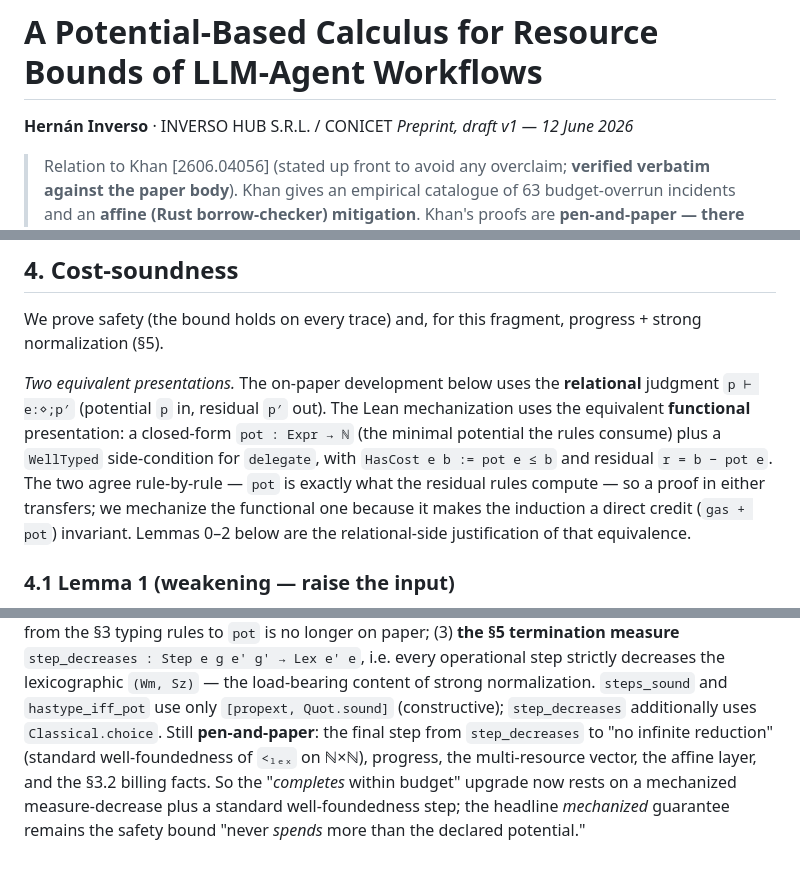
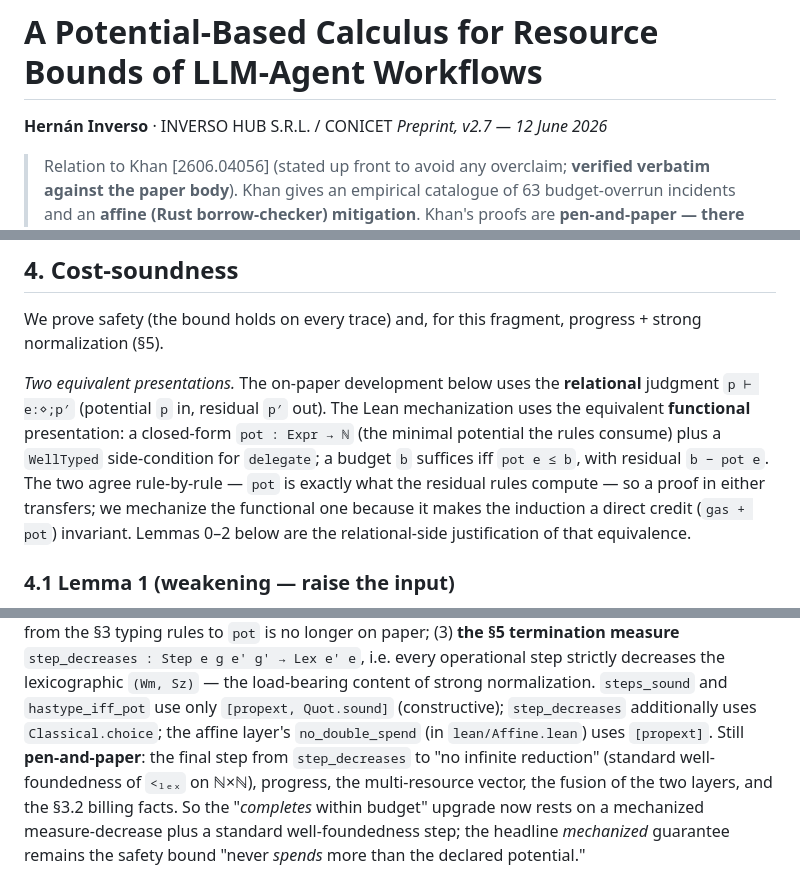
Before and after one commit to hernaninverso/typed-resources, a Markdown page: PAPER.md, 3 parts joined by grey strips. GitHub-like rendering.

```diff
--- a/PAPER.md
+++ b/PAPER.md
@@ -1,7 +1,7 @@
 # A Potential-Based Calculus for Resource Bounds of LLM-Agent Workflows
 
 **Hernán Inverso** · INVERSO HUB S.R.L. / CONICET
-*Preprint, draft v1 — 12 June 2026*
+*Preprint, v2.7 — 12 June 2026*
 
 > Relation to Khan [2606.04056] (stated up front to avoid any overclaim; **verified verbatim against
 > the paper body**). Khan gives an empirical catalogue of 63 budget-overrun incidents and an **affine
@@ -240,8 +240,8 @@ normalization (§5).
 *Two equivalent presentations.* The on-paper development below uses the **relational** judgment
 `p ⊢ e:⋄;p′` (potential `p` in, residual `p′` out). The Lean mechanization uses the equivalent
 **functional** presentation: a closed-form `pot : Expr → ℕ` (the minimal potential the rules consume)
-plus a `WellTyped` side-condition for `delegate`, with `HasCost e b := pot e ≤ b` and residual
-`r = b − pot e`. The two agree rule-by-rule — `pot` is exactly what the residual rules compute — so a
+plus a `WellTyped` side-condition for `delegate`; a budget `b` suffices iff `pot e ≤ b`, with residual
+`b − pot e`. The two agree rule-by-rule — `pot` is exactly what the residual rules compute — so a
 proof in either transfers; we mechanize the functional one because it makes the induction a direct
 credit (`gas + pot`) invariant. Lemmas 0–2 below are the relational-side justification of that
 equivalence.
@@ -342,9 +342,10 @@ the §3 typing rules to `pot` is no longer on paper; (3) **the §5 termination m
 `step_decreases : Step e g e' g' → Lex e' e`, i.e. every operational step strictly decreases the
 lexicographic `(Wm, Sz)` — the load-bearing content of strong normalization. `steps_sound` and
 `hastype_iff_pot` use only `[propext, Quot.sound]` (constructive); `step_decreases` additionally uses
-`Classical.choice`. Still **pen-and-paper**: the final step from `step_decreases` to "no infinite
+`Classical.choice`; the affine layer's `no_double_spend` (in `lean/Affine.lean`) uses `[propext]`.
+Still **pen-and-paper**: the final step from `step_decreases` to "no infinite
 reduction" (standard well-foundedness of `<ₗₑₓ` on ℕ×ℕ), progress, the multi-resource vector, the
-affine layer, and the §3.2 billing facts. So the "*completes* within budget" upgrade now rests on a
+fusion of the two layers, and the §3.2 billing facts. So the "*completes* within budget" upgrade now rests on a
 mechanized measure-decrease plus a standard well-foundedness step; the headline *mechanized* guarantee
 remains the safety bound "never *spends* more than the declared potential."
 
```
Also changed, not shown: other parts of PAPER.md (+14 -12 lines).
